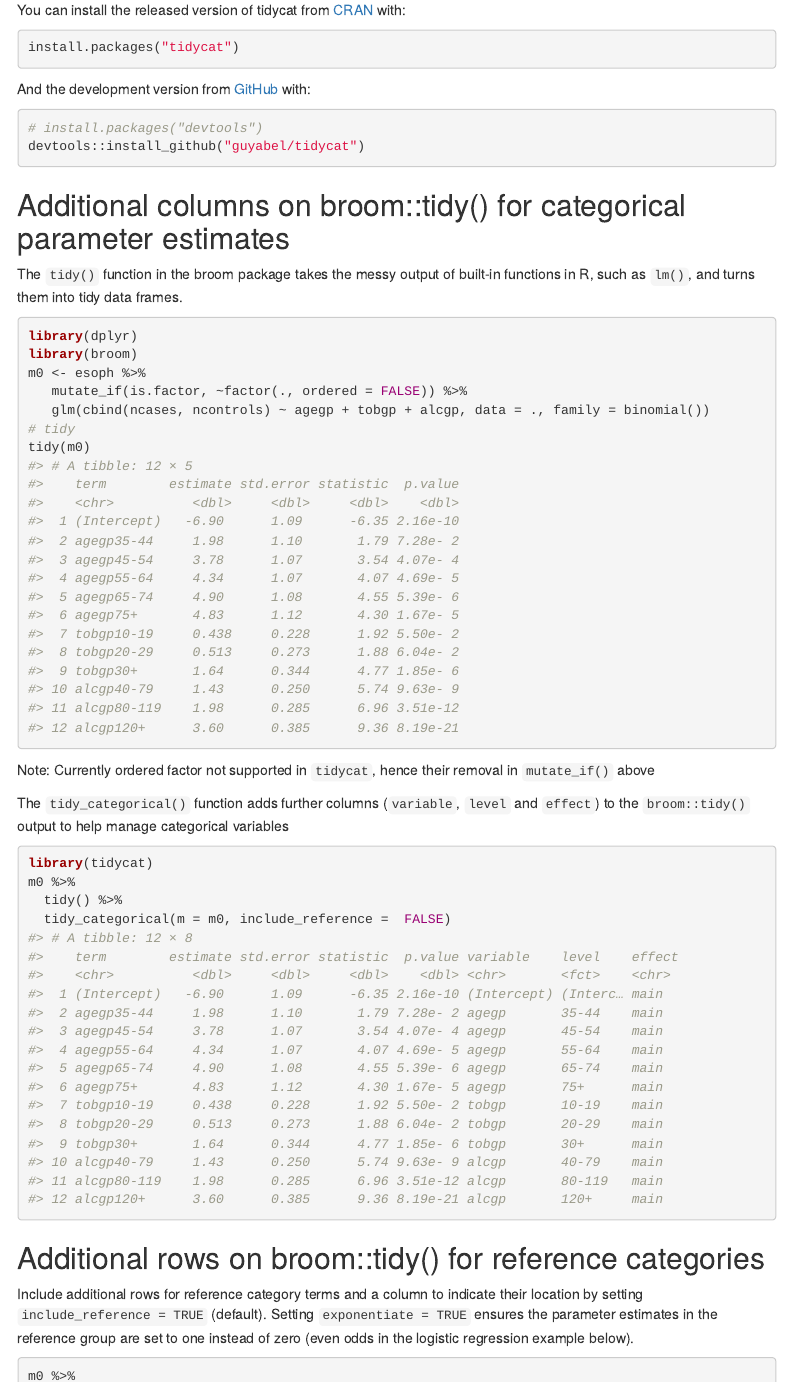
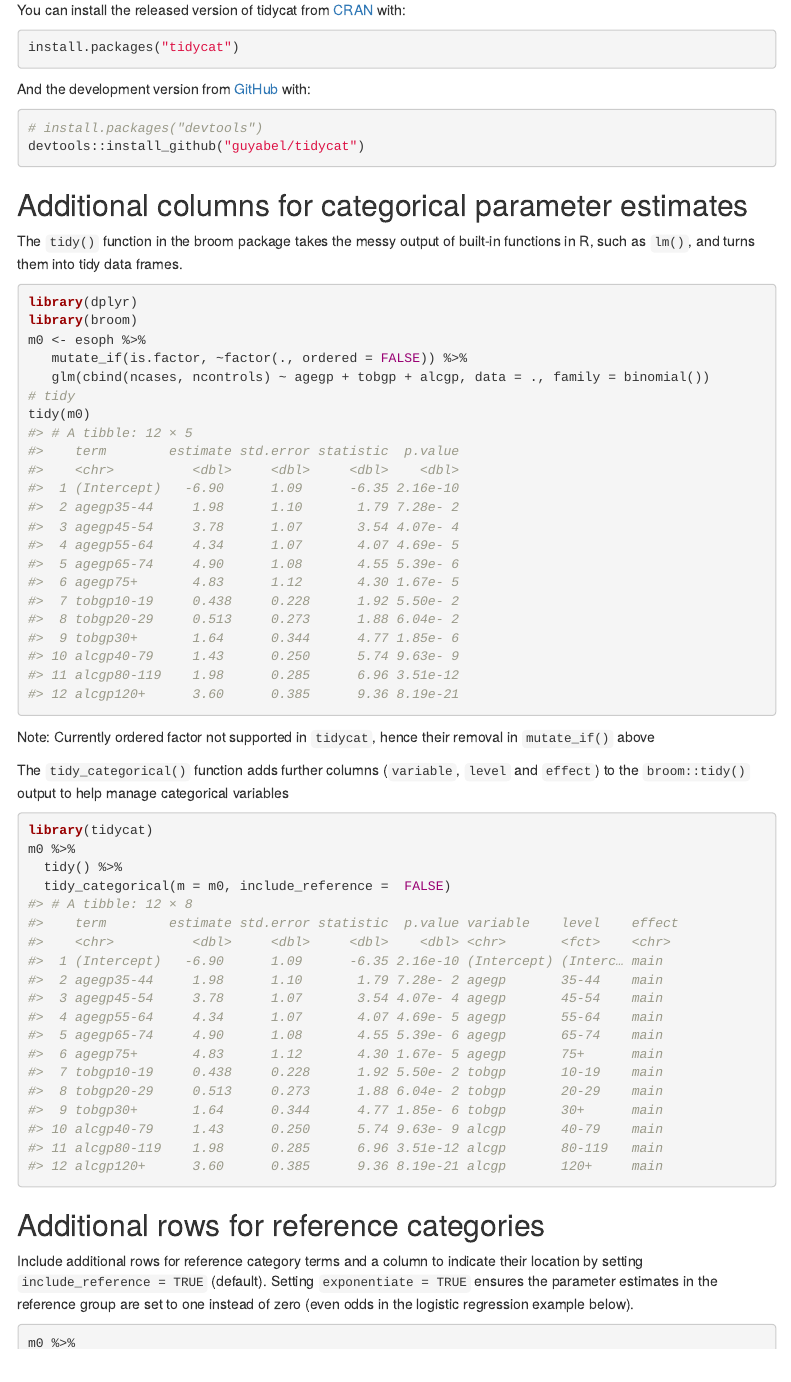
Before and after one commit to guyabel/tidycat, an R Markdown document (vignettes/intro.Rmd): the page in a window 1100 px wide, from 270 px down. Rendered offline with R 4.5, knitr and Pandoc, with nearby package versions; menus at the side of the page are left out.

Commit message:
Update intro.Rmd

````diff
--- a/vignettes/intro.Rmd
+++ b/vignettes/intro.Rmd
@@ -45,7 +45,7 @@ And the development version from [GitHub](https://github.com/) with:
 devtools::install_github("guyabel/tidycat")
 ```
 
-## Additional columns on broom::tidy() for categorical parameter estimates
+## Additional columns for categorical parameter estimates
 
 The `tidy()` function in the broom package takes the messy output of built-in functions in R, such as `lm()`, and turns them into tidy data frames.
 
@@ -69,7 +69,7 @@ m0 %>%
   tidy_categorical(m = m0, include_reference =  FALSE)
 ```
 
-## Additional rows on broom::tidy() for reference categories
+## Additional rows for reference categories
 
 Include additional rows for reference category terms and a column to indicate their location by setting `include_reference = TRUE` (default). Setting `exponentiate = TRUE` ensures the parameter estimates in the reference group are set to one instead of zero (even odds in the logistic regression example below).
 
````
